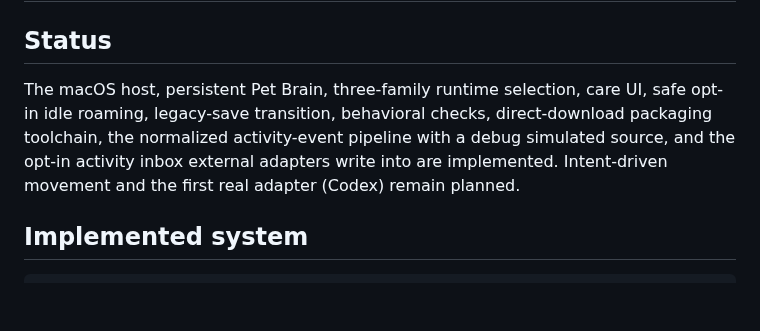
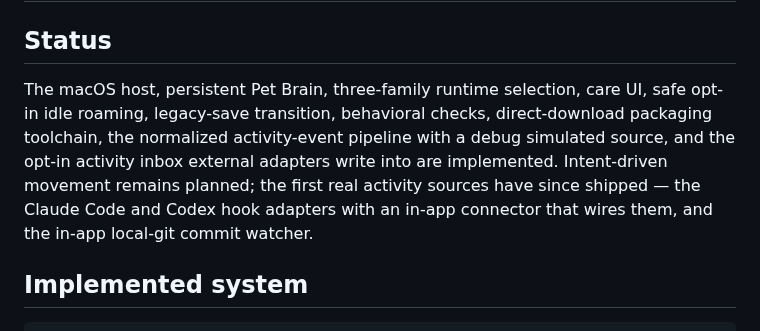
Before and after one commit to Bingeljell/worklings, a Markdown page: docs/architecture.md, the part around the change. Drawn GitHub-style; blank space fills up the shorter version.

```diff
--- a/docs/architecture.md
+++ b/docs/architecture.md
@@ -2,7 +2,7 @@
 
 ## Status
 
-The macOS host, persistent Pet Brain, three-family runtime selection, care UI, safe opt-in idle roaming, legacy-save transition, behavioral checks, direct-download packaging toolchain, the normalized activity-event pipeline with a debug simulated source, and the opt-in activity inbox external adapters write into are implemented. Intent-driven movement and the first real adapter (Codex) remain planned.
+The macOS host, persistent Pet Brain, three-family runtime selection, care UI, safe opt-in idle roaming, legacy-save transition, behavioral checks, direct-download packaging toolchain, the normalized activity-event pipeline with a debug simulated source, and the opt-in activity inbox external adapters write into are implemented. Intent-driven movement remains planned; the first real activity sources have since shipped — the Claude Code and Codex hook adapters with an in-app connector that wires them, and the in-app local-git commit watcher.
 
 ## Implemented system
 
```
Also changed, not shown: docs/changelog.md (+8 -0 lines), docs/progression.md (+1 -1 lines).
